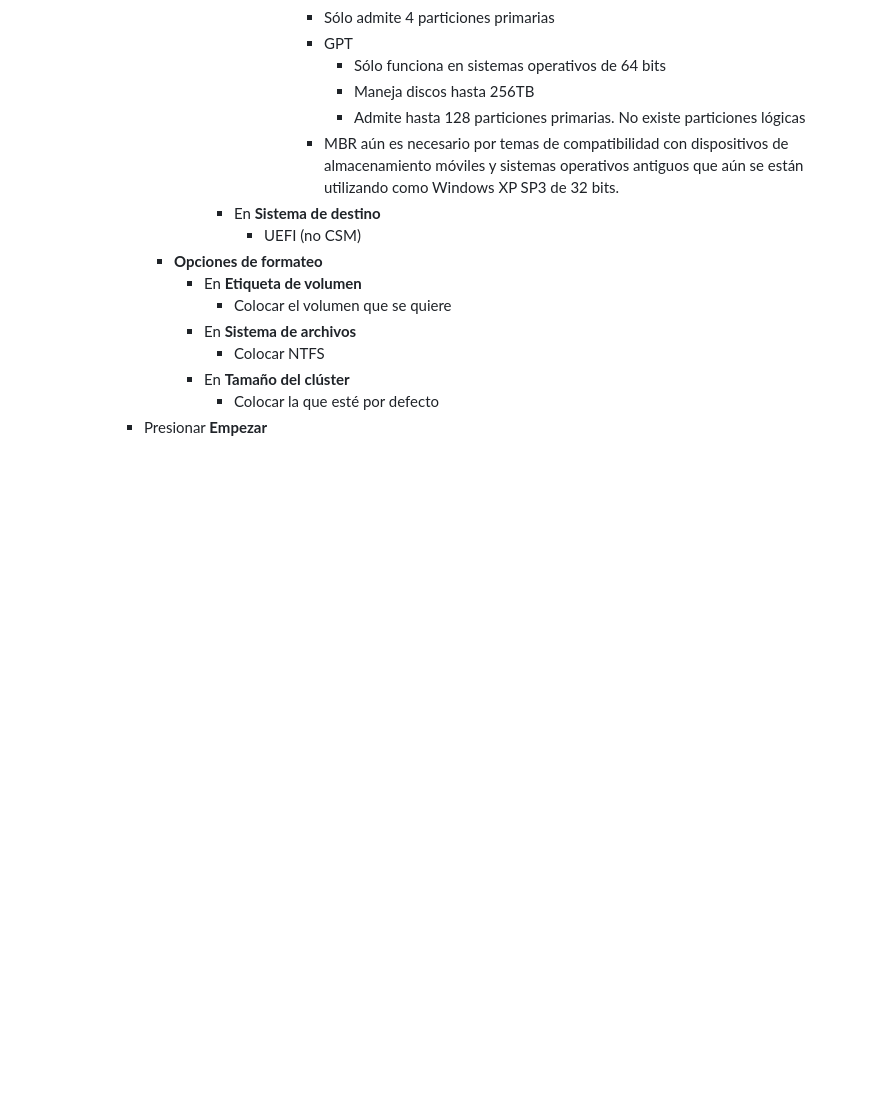
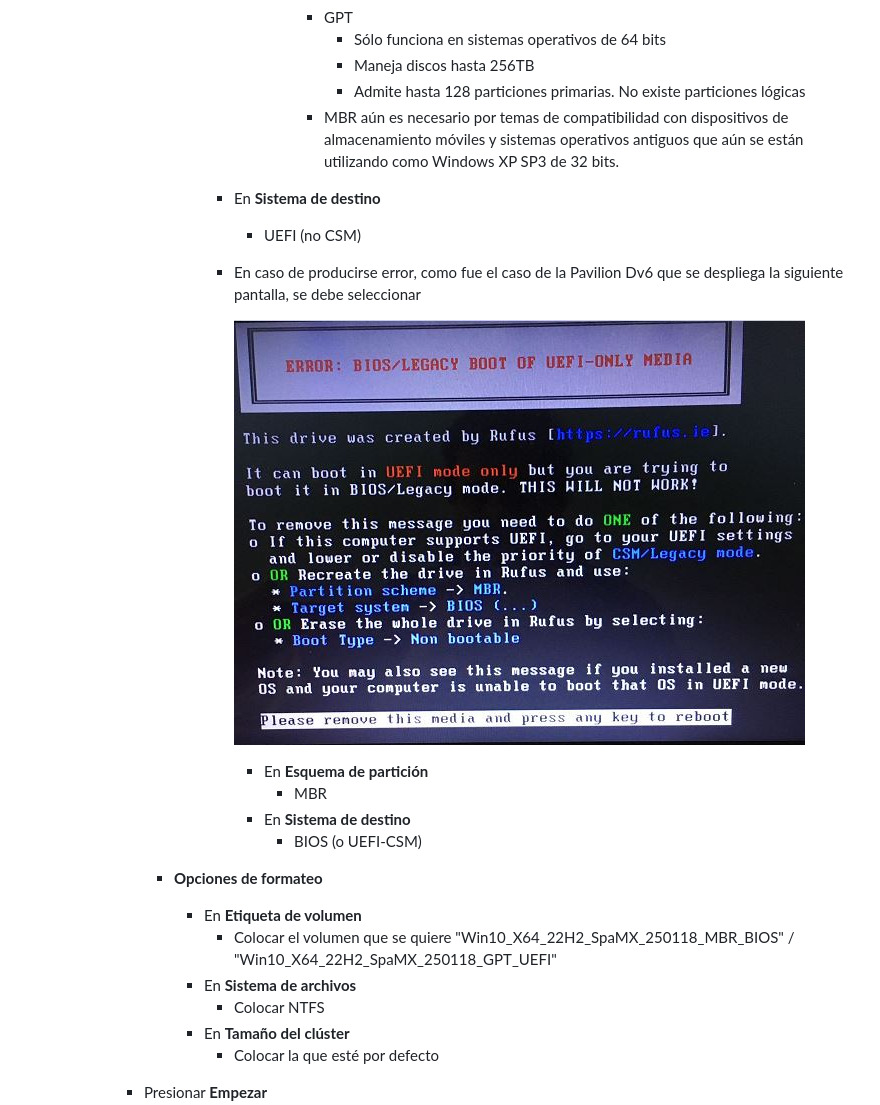
Before and after one commit to Byron2016/00_Documentacion_AyudasSubidasAGithub, a Markdown page: AyudasSubidasAGithub/T_InstWindows_USB_creator.md, the part around one of its changes. GitHub-like rendering; pictures changed too: images/HpPavilionDv6_2011/CrearArranqueRufus.JPG (added); blank space fills up the shorter version.

Commit message:
refactor: t_inst_windows_usb_creator

```diff
--- a/AyudasSubidasAGithub/T_InstWindows_USB_creator.md
+++ b/AyudasSubidasAGithub/T_InstWindows_USB_creator.md
@@ -42,13 +47,23 @@
                   - MBR aún es necesario por temas de compatibilidad con dispositivos de almacenamiento móviles y sistemas operativos antiguos que aún se están utilizando como Windows XP SP3 de 32 bits.
             - En **Sistema de destino**
               - UEFI (no CSM)
+            - En caso de producirse error, como fue el caso de la Pavilion Dv6 que se despliega la siguiente pantalla, se debe seleccionar
+
+              ![Error ejecutar instalación en Pavilion Dv6](../images/HpPavilionDv6_2011/CrearArranqueRufus.JPG)
+
+              - En **Esquema de partición**
+                - MBR
+              - En **Sistema de destino**
+                - BIOS (o UEFI-CSM)
+
         - **Opciones de formateo**
           - En **Etiqueta de volumen**
-            - Colocar el volumen que se quiere
+            - Colocar el volumen que se quiere "Win10_X64_22H2_SpaMX_250118_MBR_BIOS" / "Win10_X64_22H2_SpaMX_250118_GPT_UEFI"
           - En **Sistema de archivos**
             - Colocar NTFS
           - En **Tamaño del clúster**
             - Colocar la que esté por defecto
+
       - Presionar **Empezar**
         - Como en la USB se creará un sector de arranque que sería UEFI NTFS, nos pedirá que desactivemos **Secure Boot**
           - Esta es una opción que viene en las placas bases de UEFI:NTFS , si secure boot está activado impedirá la ejecución de cualquier software que no esté firmado o certificado.
```
Also changed, not shown: other parts of AyudasSubidasAGithub/T_InstWindows_USB_creator.md (+5 -0 lines).
